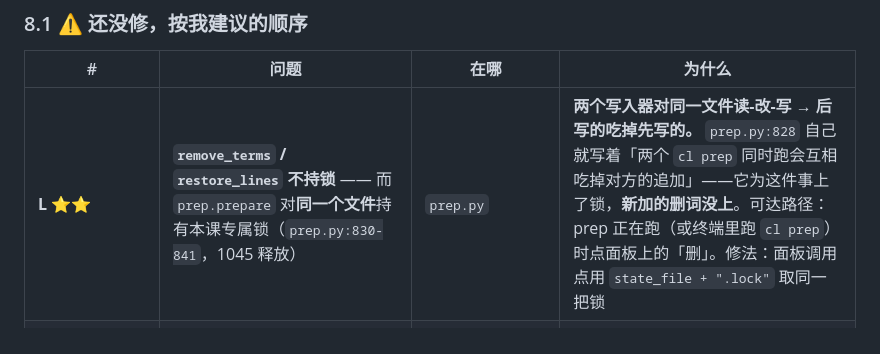
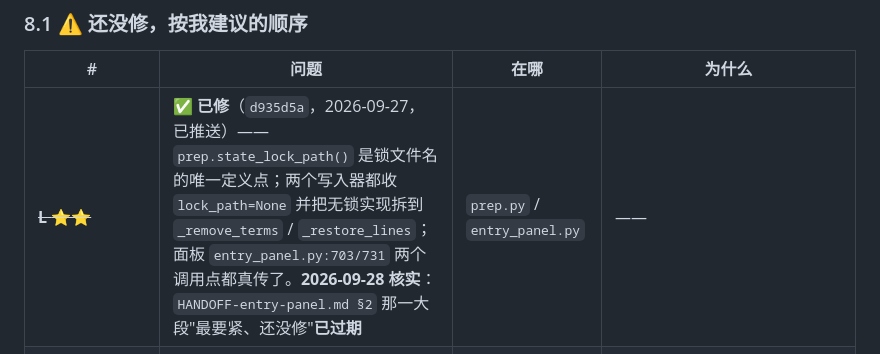
Before and after one commit to OUENMING/lecture-live, a Markdown page: docs/PLAN-entry-panel.md, the part around the change. GitHub-like rendering.

```diff
--- a/docs/PLAN-entry-panel.md
+++ b/docs/PLAN-entry-panel.md
@@ -749,7 +749,7 @@ UI 回写一律 `AppHelper.callAfter` 回主线程。
 
 | # | 问题 | 在哪 | 为什么 |
 |---|---|---|---|
-| **L** ⭐⭐ | **`remove_terms` / `restore_lines` 不持锁** —— 而 `prep.prepare` 对**同一个文件**持有本课专属锁（`prep.py:830-841`，1045 释放） | `prep.py` | **两个写入器对同一文件读-改-写 → 后写的吃掉先写的。** `prep.py:828` 自己就写着「两个 `cl prep` 同时跑会互相吃掉对方的追加」——它为这件事上了锁，**新加的删词没上**。可达路径：prep 正在跑（或终端里跑 `cl prep`）时点面板上的「删」。修法：面板调用点用 `state_file + ".lock"` 取同一把锁 |
+| ~~**L** ⭐⭐~~ | ✅ **已修**（`d935d5a`，2026-09-27，已推送）—— `prep.state_lock_path()` 是锁文件名的唯一定义点；两个写入器都收 `lock_path=None` 并把无锁实现拆到 `_remove_terms` / `_restore_lines`；面板 `entry_panel.py:703/731` 两个调用点都真传了。**2026-09-28 核实**：`HANDOFF-entry-panel.md §2` 那一大段"最要紧、还没修"**已过期** | `prep.py` / `entry_panel.py` | —— |
 | **1** | `dragging_updated_` 无条件返回 `NSDragOperationCopy` —— 即使 `draggingEntered` 已经**拒了** | `panel.py` | 拖拽管理器看**最近一次**的返回值 → 被拒的拖拽会被重新接受。修法：记住 enter 的决定，updated 原样返回 |
 | **P** | 拖**文件夹**在悬停时被当「收」（`panel.file_paths` 按 `urlBasedFileURLsOnly` 不过滤目录）→ 跑完是 `all_files_failed` | `panel.py` / `entry_panel.py` | 悬停时该拒。用户拿到的是「本次加了 0 个」+ 一个代号，像坏了 |
 | **12** | `probe_entry_panel.py` 的「真 glossary 未变」自检**永远不会跑到** —— `runEventLoop()` 之后没有任何退出口 | 探针 | Ctrl+C 在这个进程里不一定送达 → 自检是死代码。修法：给个退出按钮 / 让它调 `AppHelper.stopEventLoop()` |
```
Also changed, not shown: docs/HANDOFF-entry-panel.md (+16 -15 lines), docs/PLAN-panel-ux.md (+1 -1 lines).
